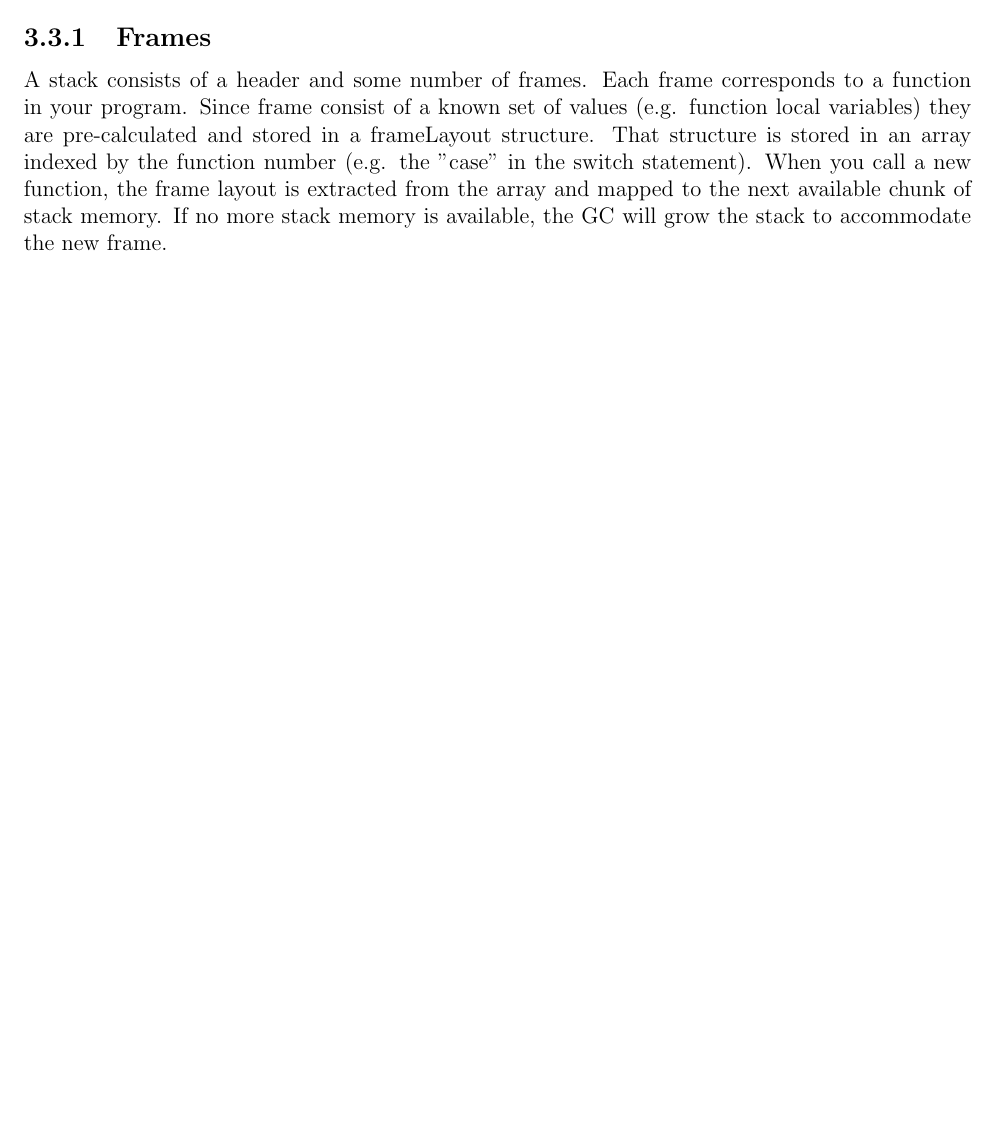
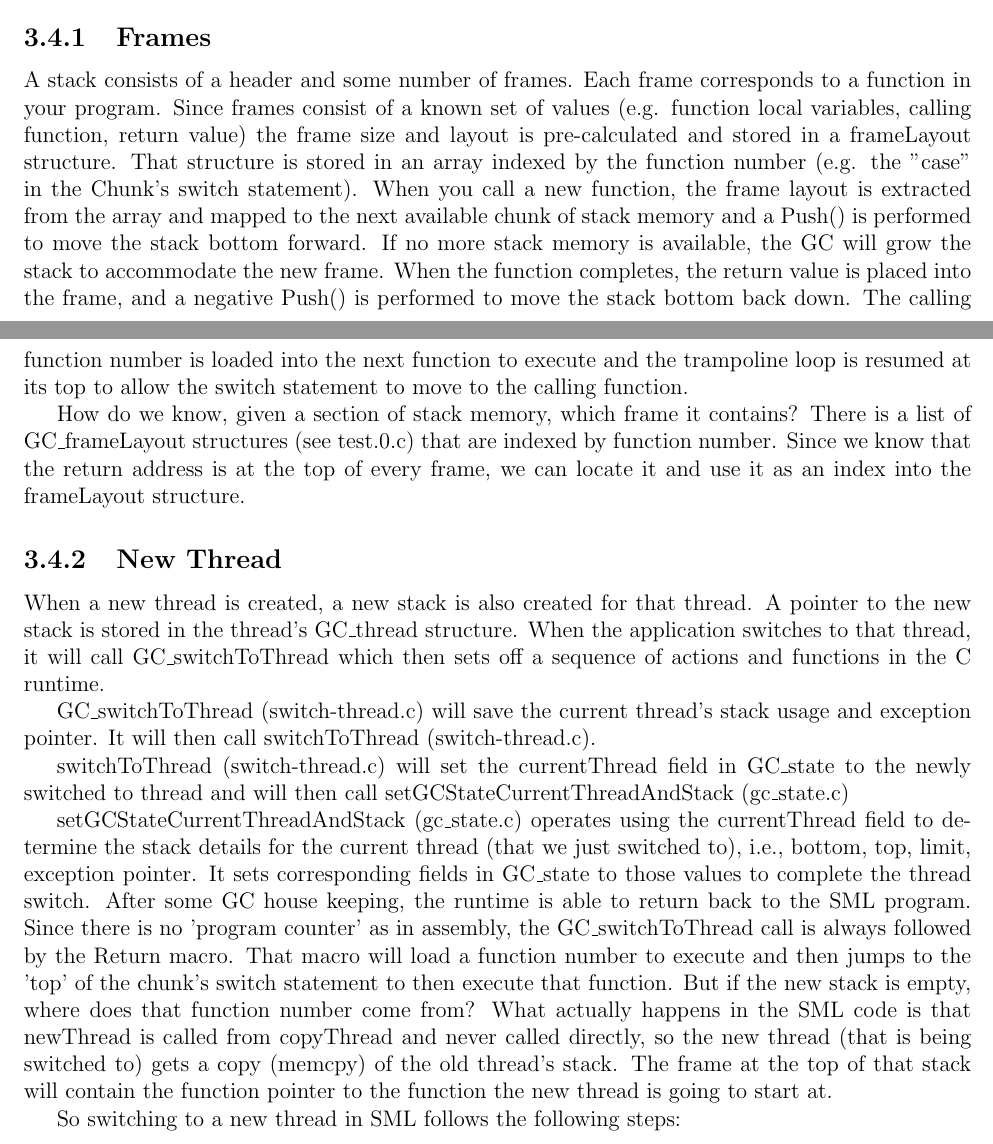
Before and after one commit to UBMLtonGroup/hacker-guide, a LaTeX document (main.tex, which reads gcstate.tex, runtime.tex): part of page 20 of 28 before the commit and two parts of pages 19 and 20 of 29 after it, the two joined at a grey line, cut so that both start at the same text, the shorter picture padded with empty space. The pictures show the PDF file main.pdf that the author committed with the source.

Commit message:
thread switching details

```diff
--- /dev/null
+++ b/gcstate.tex
@@ -0,0 +1,2 @@
+\section{Understanding the GCState}
+\label{gcstate}
--- a/runtime.tex
+++ b/runtime.tex
@@ -331,4 +345,23 @@ Since you can not determine exactly how many function calls may occur (or in wha
 
 \subsection{Frames}
 
-A stack consists of a header and some number of frames. Each frame corresponds to a function in your program. Since frame consist of a known set of values (e.g. function local variables) they are pre-calculated and stored in a frameLayout structure. That structure is stored in an array indexed by the function number (e.g. the "case" in the switch statement). When you call a new function, the frame layout is extracted from the array and mapped to the next available chunk of stack memory. If no more stack memory is available, the GC will grow the stack to accommodate the new frame.
+A stack consists of a header and some number of frames. Each frame corresponds to a function in your program. Since frames consist of a known set of values (e.g. function local variables, calling function, return value) the frame size and layout is pre-calculated and stored in a frameLayout structure. That structure is stored in an array indexed by the function number (e.g. the "case" in the Chunk's switch statement). When you call a new function, the frame layout is extracted from the array and mapped to the next available chunk of stack memory and a Push() is performed to move the stack bottom forward. If no more stack memory is available, the GC will grow the stack to accommodate the new frame. When the function completes, the return value is placed into the frame, and a negative Push() is performed to move the stack bottom back down. The calling function number is loaded into the next function to execute and the trampoline loop is resumed at its top to allow the switch statement to move to the calling function.
+
+How do we know, given a section of stack memory, which frame it contains? There is a list of GC\_frameLayout structures (see test.0.c) that are indexed by function number. Since we know that the return address is at the top of every frame, we can locate it and use it as an index into the frameLayout structure.
+
+\subsection{New Thread}
+
+When a new thread is created, a new stack is also created for that thread. A pointer to the new stack is stored in the thread's GC\_thread structure. When the application switches to that thread, it will call GC\_switchToThread which then sets off a sequence of actions and functions in the C runtime.
+
+GC\_switchToThread (switch-thread.c) will save the current thread's stack usage and exception pointer. It will then call switchToThread (switch-thread.c).
+
+switchToThread (switch-thread.c) will set the currentThread field in GC\_state to the newly
+switched to thread and will then call setGCStateCurrentThreadAndStack (gc\_state.c)
+
+setGCStateCurrentThreadAndStack (gc\_state.c) operates using the currentThread field to determine the stack details for the current thread (that we just switched to), i.e., bottom, top, limit, exception pointer. It sets corresponding fields in GC\_state to those values to complete the thread switch. After some GC house keeping, the runtime is able to return back to the SML program. Since there is no 'program counter' as in assembly, the GC\_switchToThread call is always followed by the Return macro. That macro will load a function number to execute and then jumps to the 'top' of the chunk's switch statement to then execute that function. But if the new stack is empty, where does that function number come from? What actually happens in the SML code is that newThread is called from copyThread and never called directly, so the new thread (that is being switched to) gets a copy (memcpy) of the old thread's stack. The frame at the top of that stack will contain the function pointer to the function the new thread is going to start at.
+
+So switching to a new thread in SML follows the following steps:
+
+\begin{table}[H]
+\begin{tabular}{|l|l|l|p{10cm}|}
+\hline
@@ -334,0 +380,4 @@ A stack consists of a header and some number of frames. Each frame corresponds t
+to the top of the Chunk's switch statement. \\ \hline
+
+\end{tabular}
+\end{table}
```
Also changed, not shown: main.tex (+1 -0 lines), notes.tex (+0 -1 lines), main.pdf, gcstate.tex (9 more changed lines), runtime.tex (28 more changed lines).
